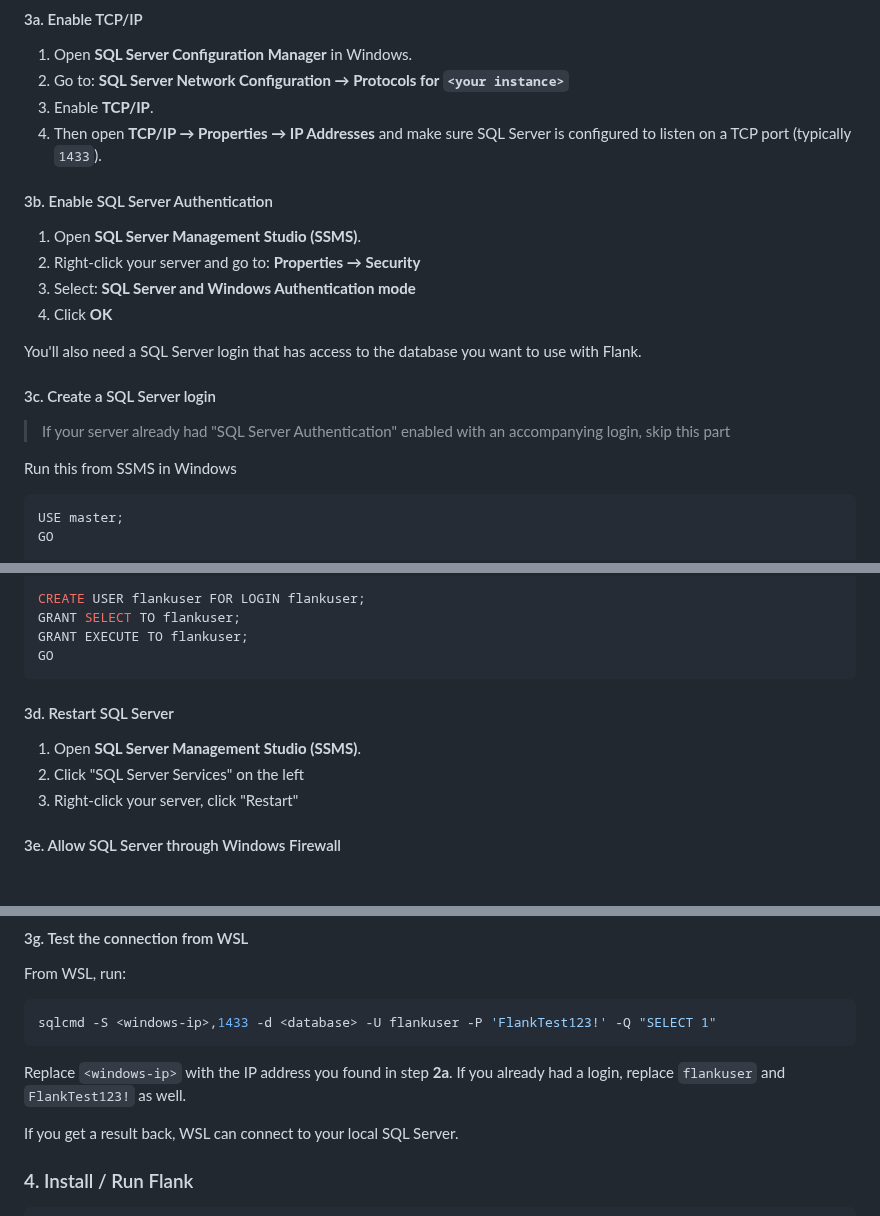
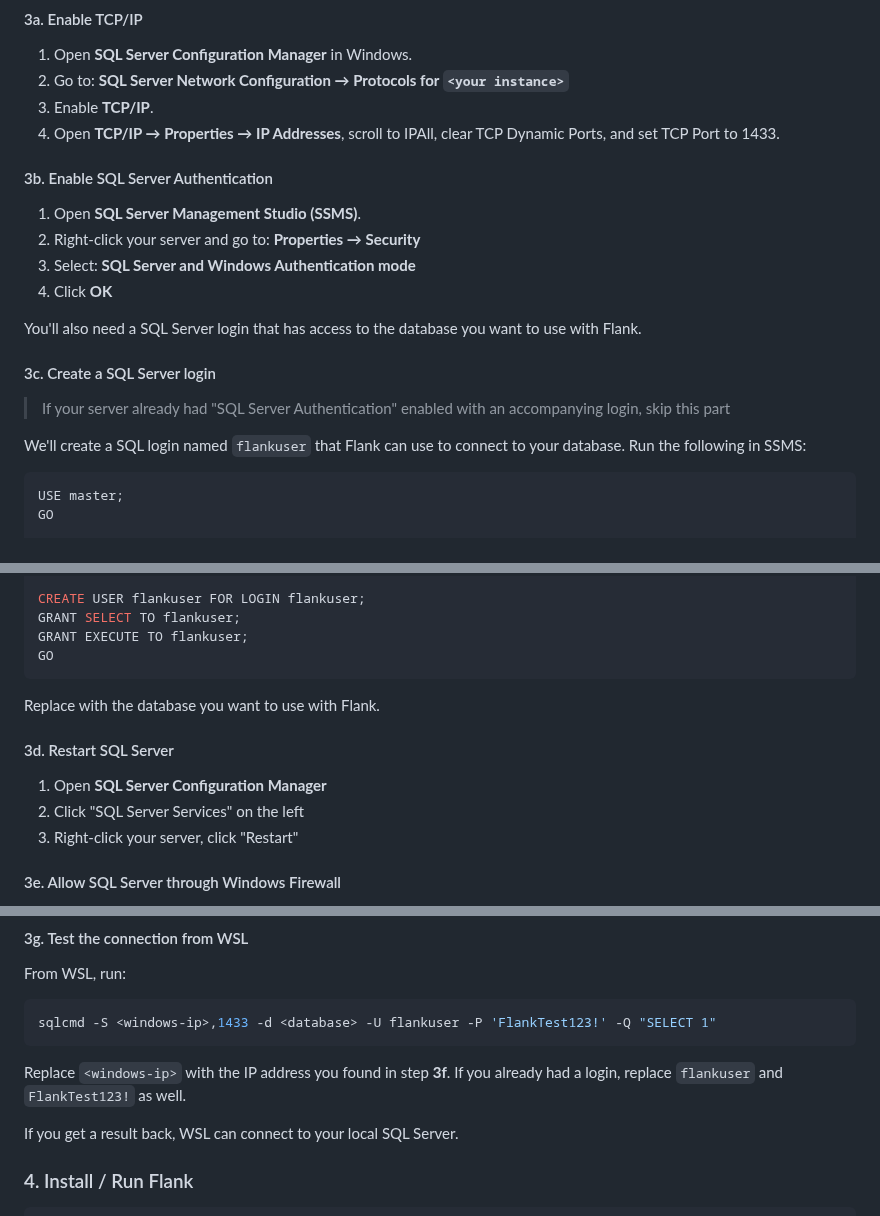
Before and after one commit to btf-org/flank, a Markdown page: README.md, 3 parts joined by grey strips. GitHub-like rendering; folded sections open; blank space fills up the shorter version.

````diff
--- a/README.md
+++ b/README.md
@@ -36,14 +36,14 @@ WSL runs in a separate network environment from Windows. We need to enable TCP a
 1. Open **SQL Server Configuration Manager** in Windows.
 2. Go to: **SQL Server Network Configuration → Protocols for `<your instance>`**
 3. Enable **TCP/IP**.
-4. Then open **TCP/IP → Properties → IP Addresses** and make sure SQL Server is configured to listen on a TCP port (typically `1433`).
+4. Open **TCP/IP → Properties → IP Addresses**, scroll to IPAll, clear TCP Dynamic Ports, and set TCP Port to 1433.
 
 #### 3b. Enable SQL Server Authentication
 
 1. Open **SQL Server Management Studio (SSMS)**.
 2. Right-click your server and go to: **Properties → Security**
 3. Select: **SQL Server and Windows Authentication mode**
-3. Click **OK**
+4. Click **OK**
 
 You'll also need a SQL Server login that has access to the database you want to use with Flank.
 
@@ -51,7 +51,7 @@ You'll also need a SQL Server login that has access to the database you want to
 
 > If your server already had "SQL Server Authentication" enabled with an accompanying login, skip this part
 
-Run this from SSMS in Windows
+We'll create a SQL login named `flankuser` that Flank can use to connect to your database. Run the following in SSMS:
 
 ```sql
 USE master;
@@ -70,9 +70,11 @@ GRANT EXECUTE TO flankuser;
 GO
 ```
 
+Replace <your-database> with the database you want to use with Flank.
+
 #### 3d. Restart SQL Server
 
-1. Open **SQL Server Management Studio (SSMS)**.
+1. Open **SQL Server Configuration Manager**
 2. Click "SQL Server Services" on the left
 3. Right-click your server, click "Restart"
 
@@ -111,7 +113,7 @@ From WSL, run:
 sqlcmd -S <windows-ip>,1433 -d <database> -U flankuser -P 'FlankTest123!' -Q "SELECT 1"
 ```
 
-Replace `<windows-ip>` with the IP address you found in step **2a**. If you already had a login, replace `flankuser` and `FlankTest123!` as well.
+Replace `<windows-ip>` with the IP address you found in step **3f**. If you already had a login, replace `flankuser` and `FlankTest123!` as well.
 
 If you get a result back, WSL can connect to your local SQL Server.
 
````
Also changed, not shown: other parts of README.md (+1 -1 lines).
